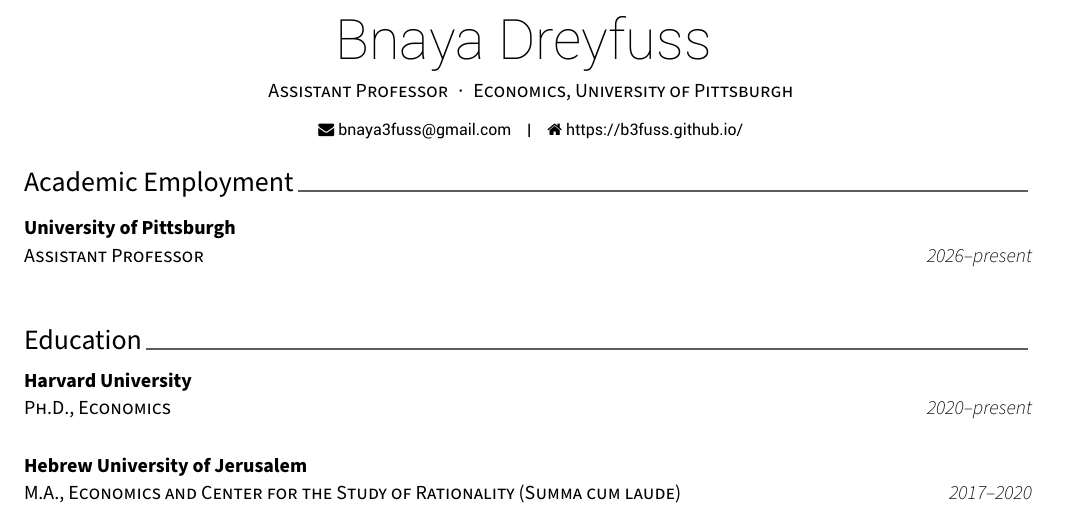
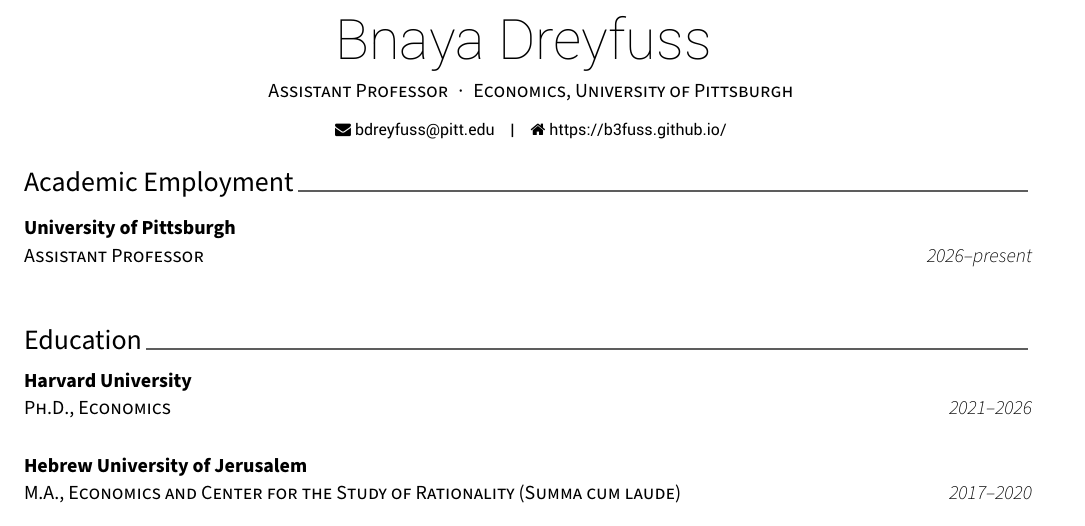
Before and after one commit to B3fuss/b3fuss.github.io, a LaTeX CV (cv-src/cv.tex, which reads cv-src/cv/education.tex): part of page 1 of 2, cut so that both start at the same text. Compiled offline with XeLaTeX.

Commit message:
CV: use Pitt email, close out Harvard Ph.D. dates
The Ph.D. read 2020--present alongside the Pitt appointment at
2026--present, which made the CV describe a current student and a
sitting Assistant Professor at once.

Co-Authored-By: Claude Opus 5 <noreply@anthropic.com>

```diff
--- a/cv-src/cv.tex
+++ b/cv-src/cv.tex
@@ -40,7 +40,7 @@
 %\address{University, 100 University Dr, City, WA 11111}
 
 %\mobile{+1 000-000-0000}
-\email{bnaya3fuss@gmail.com}
+\email{bdreyfuss@pitt.edu}
 \homepage{https://b3fuss.github.io/}
 %\github{mygithub}
 %\linkedin{mylinkedin}
--- a/cv-src/cv/education.tex
+++ b/cv-src/cv/education.tex
@@ -14,7 +14,7 @@
     {Ph.D., Economics} % Degree
     {Harvard University} % Institution
     {} % Location
-    {2020--present} % Date(s)
+    {2021--2026} % Date(s)
     {
       %\begin{cvitems} % Description(s) bullet points
        % \item {Advisor: Dr. Fancy Pants}
```
Also changed, not shown: cv.pdf.
